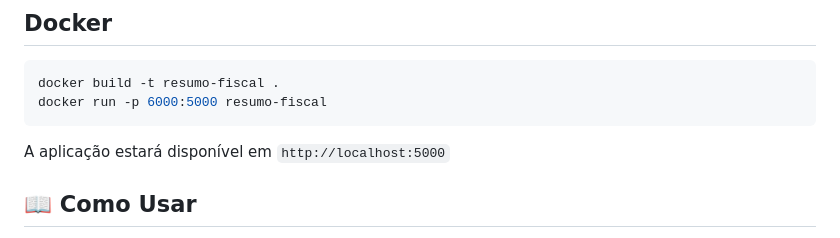
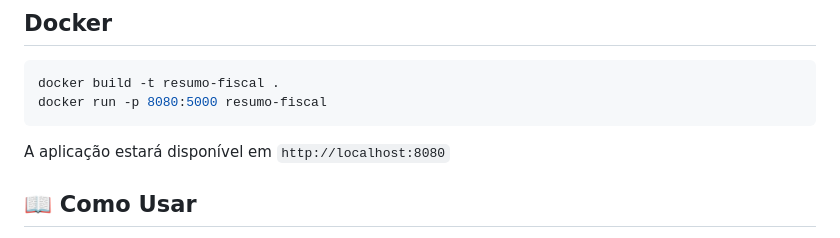
Before and after one commit to Consult-Contabil/resumo-fiscal, a Markdown page: README.md, the part around the change. Drawn GitHub-style.

Commit message:
fix: update Docker run command and application URL in README
- Changed the port mapping in the Docker run command from 6000 to 8080.
- Updated the application availability URL in the README to reflect the new port.

````diff
--- a/README.md
+++ b/README.md
@@ -80,10 +80,10 @@ A aplicação estará disponível em `http://localhost:5000`
 
 ```bash
 docker build -t resumo-fiscal .
-docker run -p 6000:5000 resumo-fiscal
+docker run -p 8080:5000 resumo-fiscal
 ```
 
-A aplicação estará disponível em `http://localhost:5000`
+A aplicação estará disponível em `http://localhost:8080`
 
 ## 📖 Como Usar
 
````
